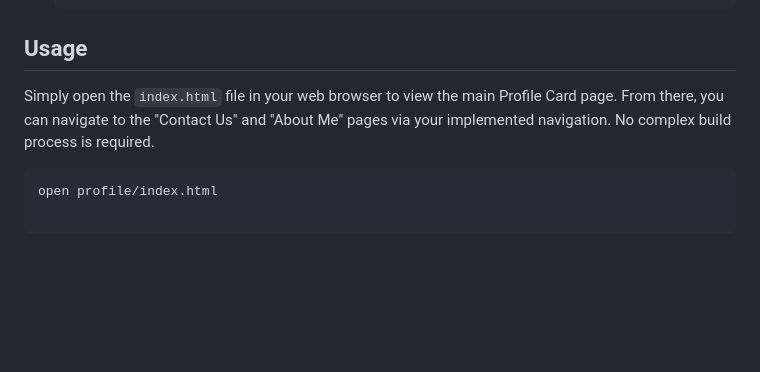
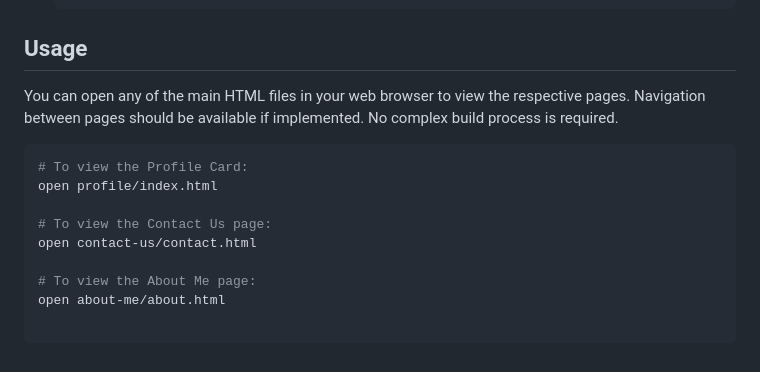
Before and after one commit to emmanuellawoniowei/profile-card, a Markdown page: README.md, the part around the change printed below. GitHub-like rendering; blank space fills up the shorter version.

````diff
--- a/README.md
+++ b/README.md
@@ -58,7 +60,14 @@ To get a local copy up and running, follow these simple steps:
 
 ## Usage
 
-Simply open the `index.html` file in your web browser to view the main Profile Card page. From there, you can navigate to the "Contact Us" and "About Me" pages via your implemented navigation. No complex build process is required.
+You can open any of the main HTML files in your web browser to view the respective pages. Navigation between pages should be available if implemented. No complex build process is required.
 
 ```bash
+# To view the Profile Card:
 open profile/index.html
+
+# To view the Contact Us page:
+open contact-us/contact.html
+
+# To view the About Me page:
+open about-me/about.html
````
Also changed, not shown: other parts of README.md (+5 -3 lines), assets/about-me-demo.png (added), assets/contact-us-demo.png (added), assets/profile-demo.jpg (renamed from assets/demo.jpg).
